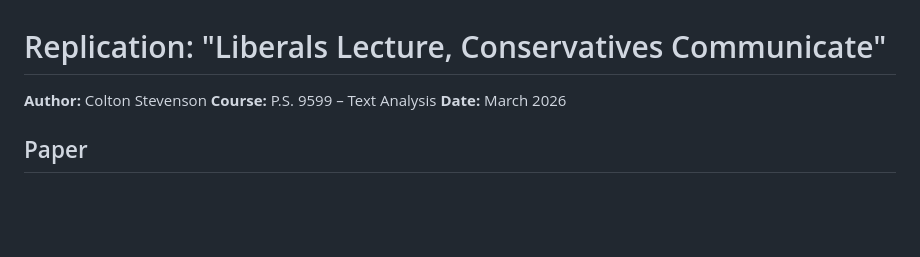
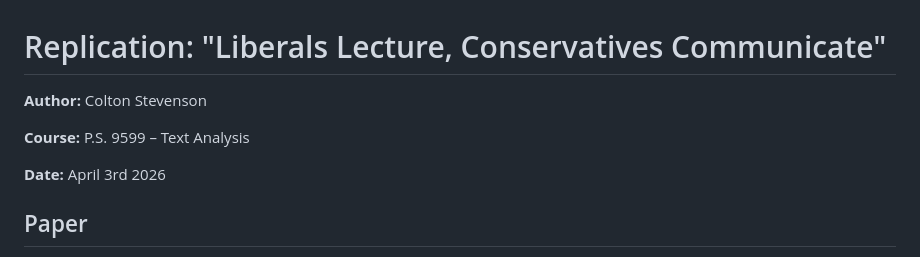
Before and after one commit to CSteve59/9599-Replication, a Markdown page: README.md, the part around the change. Rendered like a GitHub page; blank space fills up the shorter version.

```diff
--- a/README.md
+++ b/README.md
@@ -1,8 +1,10 @@
 # Replication: "Liberals Lecture, Conservatives Communicate"
 
 **Author:** Colton Stevenson
+
 **Course:** P.S. 9599 – Text Analysis
-**Date:** March 2026
+
+**Date:** April 3rd 2026
 
 ## Paper
 
```
